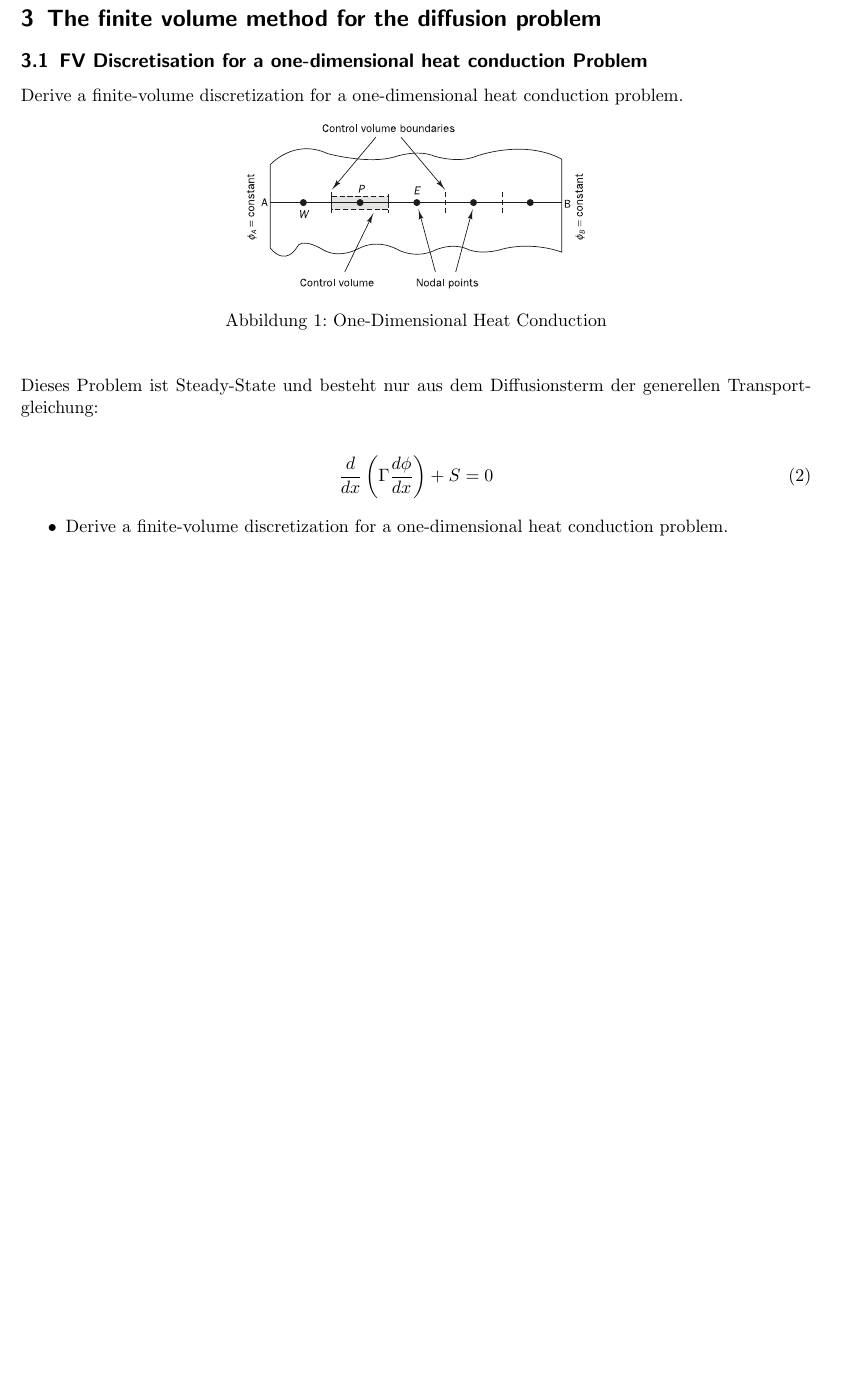
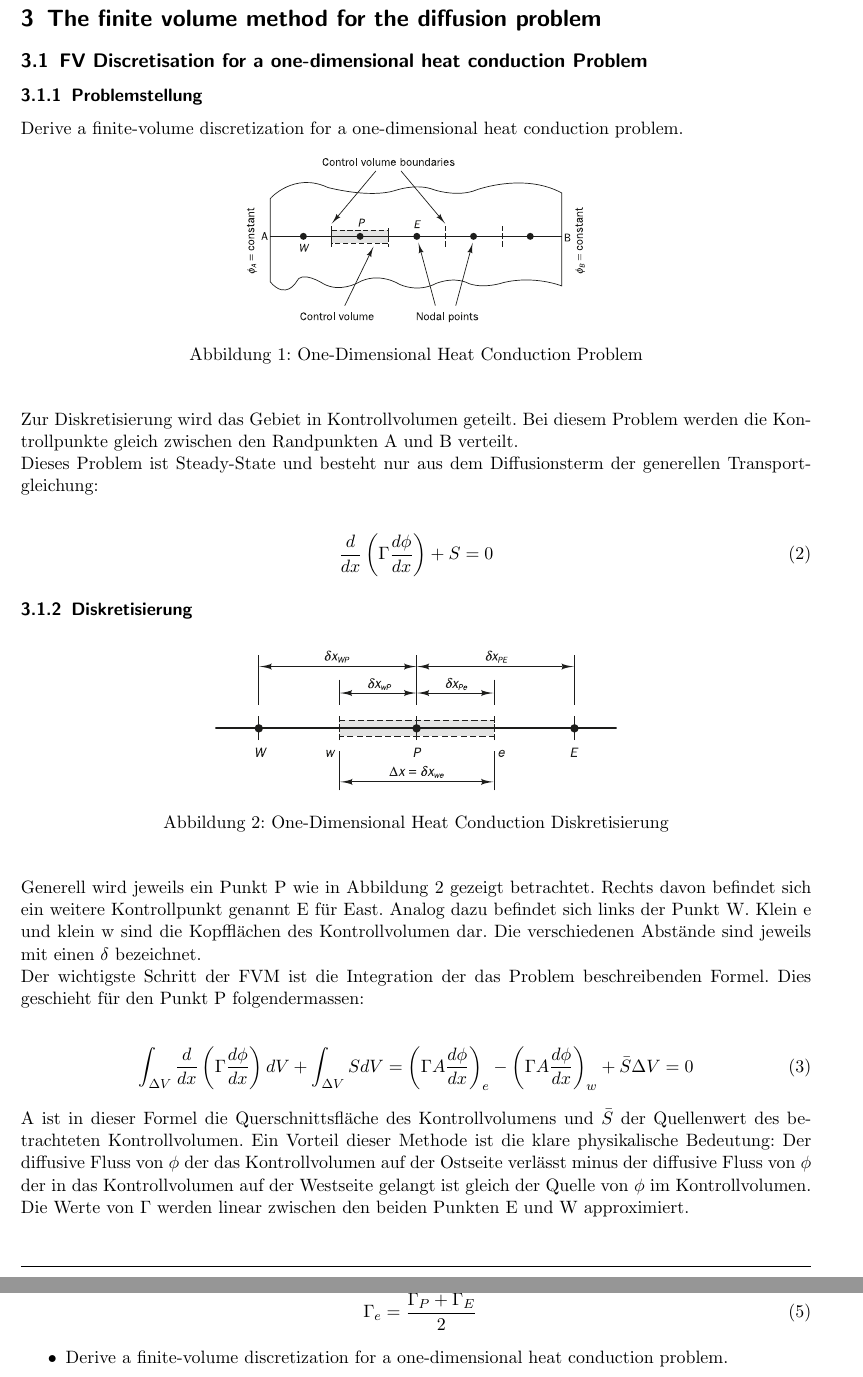
Before and after one commit to HSR-Stud/CFD, a LaTeX document (CFD.tex): part of page 3 of 5 before the commit and two parts of pages 3 and 4 of 5 after it, the two joined at a grey line, cut so that both start at the same text, the shorter picture padded with empty space. Compiled offline with pdfLaTeX.

Commit message:
Diverses

```diff
--- a/CFD.tex
+++ b/CFD.tex
@@ -180,22 +182,69 @@ dimensionlose Kennzahl der Abstand der ersten Zelle am Rand, siehe Bild Silvio
 
 
 \subsection{FV Discretisation for a one-dimensional heat conduction Problem}
+\subsubsection{Problemstellung}
 Derive a finite-volume discretization for a one-dimensional heat conduction
 problem.
 
 \begin{figure}[h]
 \begin{center}
 \includegraphics[scale=1]{images/41.pdf}
-\caption{One-Dimensional Heat Conduction}
-\label{fig:Kreisel}
+\caption{One-Dimensional Heat Conduction Problem}
+\label{fig:41}
 \end{center}
 \end{figure}
+Zur Diskretisierung wird das Gebiet in Kontrollvolumen geteilt. Bei diesem
+Problem werden die Kontrollpunkte gleich zwischen den Randpunkten A und B
+verteilt.
+
  Dieses Problem ist Steady-State und besteht nur aus dem Diffusionsterm der
  generellen Transportgleichung:
 
  \begin{align}
  \frac{d}{dx} \left( \Gamma \frac{d\phi}{dx}\right) + S = 0
  \end{align}
+
+\subsubsection{Diskretisierung}
+
+
+\begin{figure}[h]
+\begin{center}
+\includegraphics[scale=1.2]{images/42.pdf}
+\caption{One-Dimensional Heat Conduction Diskretisierung}
+\label{fig:42}
+\end{center}
+\end{figure}
+
+Generell wird jeweils ein Punkt P wie in Abbildung \ref{fig:42} gezeigt
+betrachtet. Rechts davon befindet sich ein weitere Kontrollpunkt genannt E für
+East. Analog dazu befindet sich links der Punkt W. Klein e und klein w sind die
+Kopfflächen des Kontrollvolumen dar. Die verschiedenen Abstände sind jeweils mit
+einen $\delta$ bezeichnet.
+
+Der wichtigste Schritt der FVM ist die Integration der das Problem
+beschreibenden Formel. Dies geschieht für den Punkt P folgendermassen:
+
+\begin{align}
+\int_{\Delta V} \frac{d}{dx} \left( \Gamma \frac{d\phi}{dx}\right)dV +
+\int_{\Delta V}SdV = \left(\Gamma A
+\frac{d\phi}{dx}\right)_{e}-\left(\Gamma A \frac{d\phi}{dx}\right)_w +
+\bar{S}\Delta V = 0
+\end{align}
+A ist in dieser Formel die Querschnittsfläche des Kontrollvolumens und $\bar{S}$
+der Quellenwert des betrachteten Kontrollvolumen. Ein Vorteil dieser Methode ist
+die klare physikalische Bedeutung: Der diffusive Fluss von $\phi$ der das
+Kontrollvolumen auf der Ostseite verlässt minus der diffusive Fluss von $\phi$
+der in das Kontrollvolumen auf der Westseite gelangt ist gleich der Quelle von
+$\phi$ im Kontrollvolumen.
+
+Die Werte von $\Gamma$ werden linear zwischen den beiden Punkten E und W
+approximiert.
+
+\begin{align}
+\Gamma_w=\frac{\Gamma_W+\Gamma_P}{2} \\
+\Gamma_e=\frac{\Gamma_P+\Gamma_E}{2}
+\end{align}
+
 
 \begin{itemize}
 \item Derive a finite-volume discretization for a one-dimensional heat conduction problem.
```
Also changed, not shown: CFD.tex (4 more changed lines).
